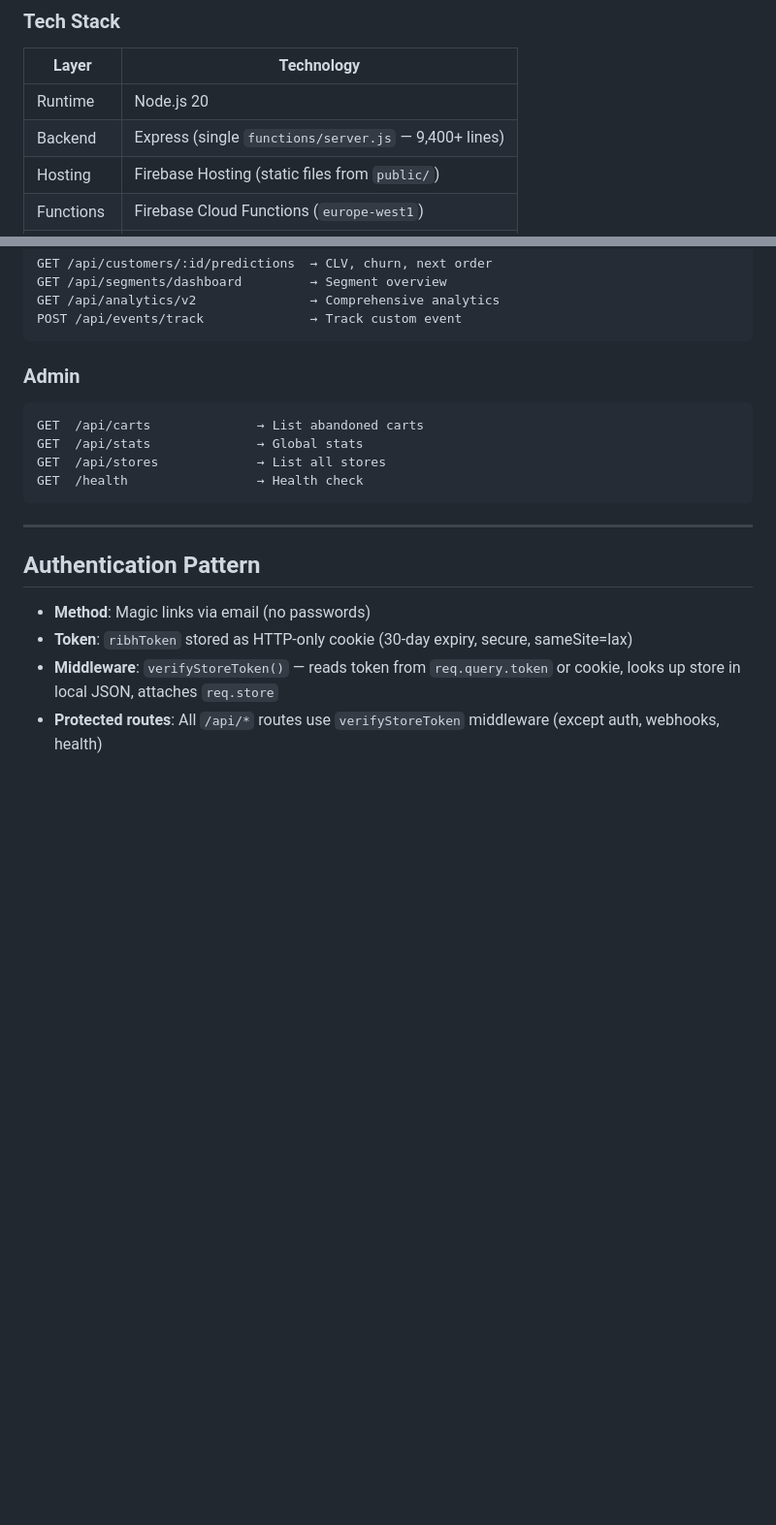
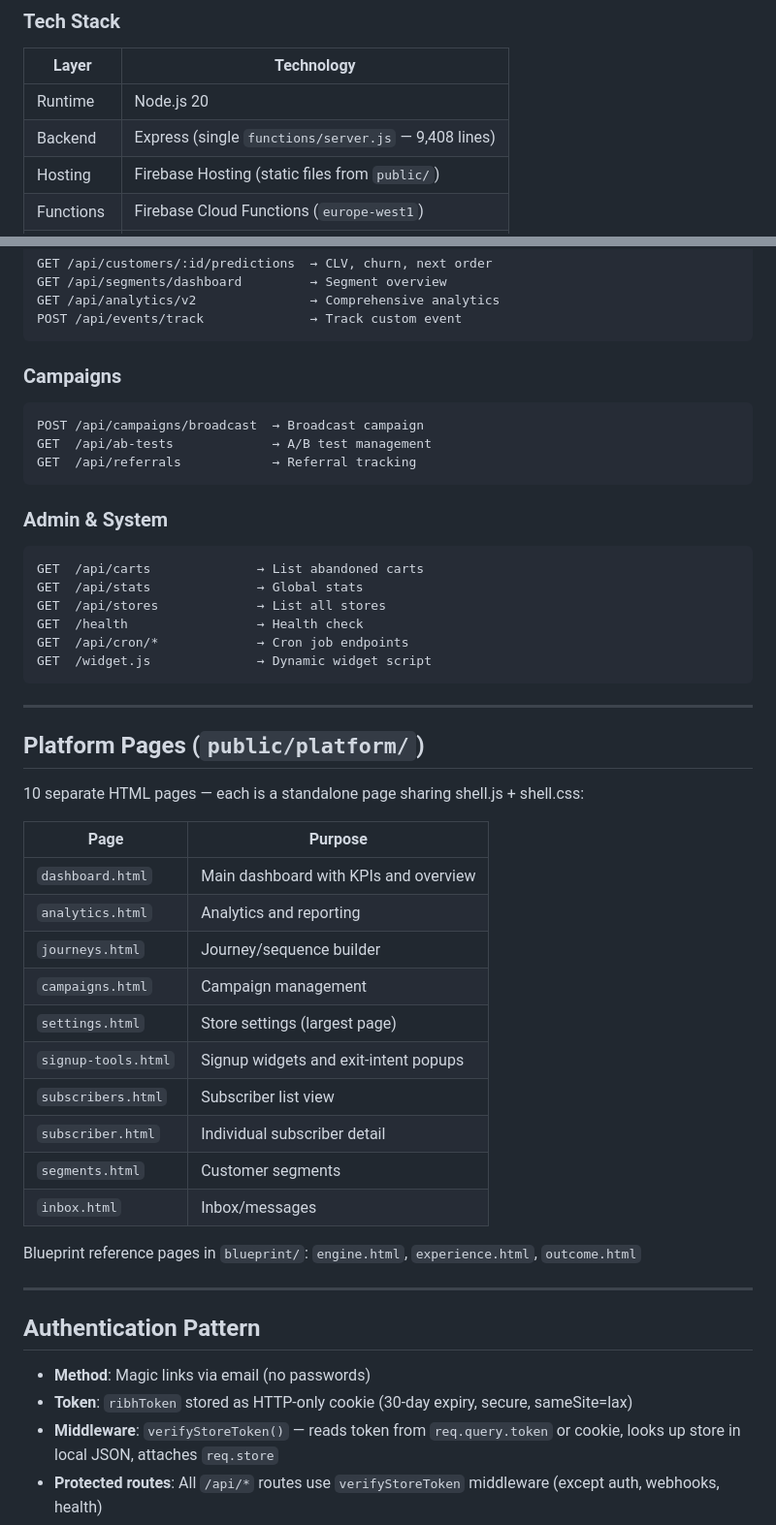
Before and after one commit to hmmansami/ribh-app, a Markdown page: CLAUDE.md, 2 parts joined by grey strips. Shown at 97% size. GitHub-like rendering; blank space fills up the shorter version.

````diff
--- a/CLAUDE.md
+++ b/CLAUDE.md
@@ -30,7 +30,7 @@ RIBH (رِبح) is an abandoned cart recovery platform for Salla/Shopify stores
 | Layer | Technology |
 |-------|-----------|
 | Runtime | Node.js 20 |
-| Backend | Express (single `functions/server.js` — 9,400+ lines) |
+| Backend | Express (single `functions/server.js` — 9,408 lines) |
 | Hosting | Firebase Hosting (static files from `public/`) |
 | Functions | Firebase Cloud Functions (`europe-west1`) |
 | Database | Firestore (Admin SDK only, all client access blocked) |
@@ -199,13 +260,43 @@ GET /api/analytics/v2               → Comprehensive analytics
 POST /api/events/track              → Track custom event
 ```
 
-### Admin
+### Campaigns
+```
+POST /api/campaigns/broadcast  → Broadcast campaign
+GET  /api/ab-tests             → A/B test management
+GET  /api/referrals            → Referral tracking
+```
+
+### Admin & System
 ```
 GET  /api/carts              → List abandoned carts
 GET  /api/stats              → Global stats
 GET  /api/stores             → List all stores
 GET  /health                 → Health check
+GET  /api/cron/*             → Cron job endpoints
+GET  /widget.js              → Dynamic widget script
 ```
+
+---
+
+## Platform Pages (`public/platform/`)
+
+10 separate HTML pages — each is a standalone page sharing shell.js + shell.css:
+
+| Page | Purpose |
+|------|---------|
+| `dashboard.html` | Main dashboard with KPIs and overview |
+| `analytics.html` | Analytics and reporting |
+| `journeys.html` | Journey/sequence builder |
+| `campaigns.html` | Campaign management |
+| `settings.html` | Store settings (largest page) |
+| `signup-tools.html` | Signup widgets and exit-intent popups |
+| `subscribers.html` | Subscriber list view |
+| `subscriber.html` | Individual subscriber detail |
+| `segments.html` | Customer segments |
+| `inbox.html` | Inbox/messages |
+
+Blueprint reference pages in `blueprint/`: `engine.html`, `experience.html`, `outcome.html`
 
 ---
 
````
Also changed, not shown: other parts of CLAUDE.md (+174 -41 lines).
